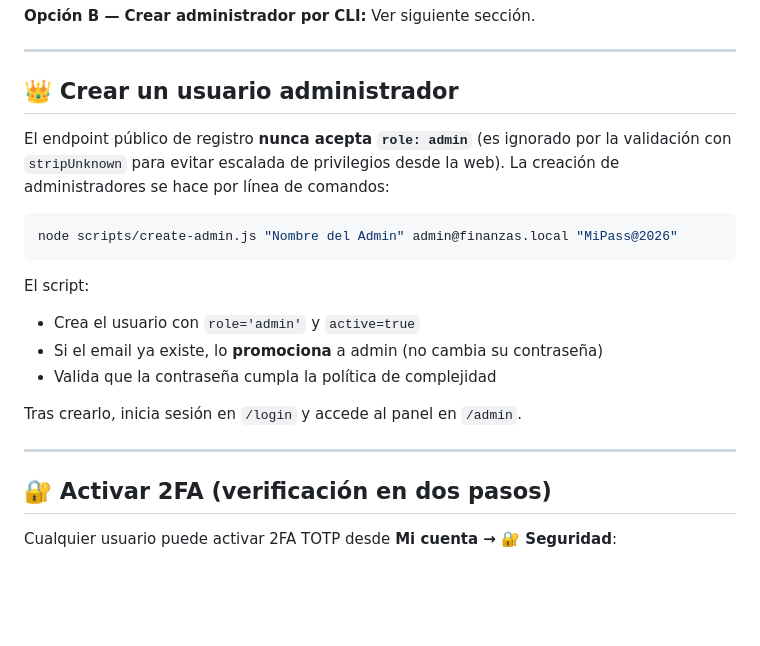
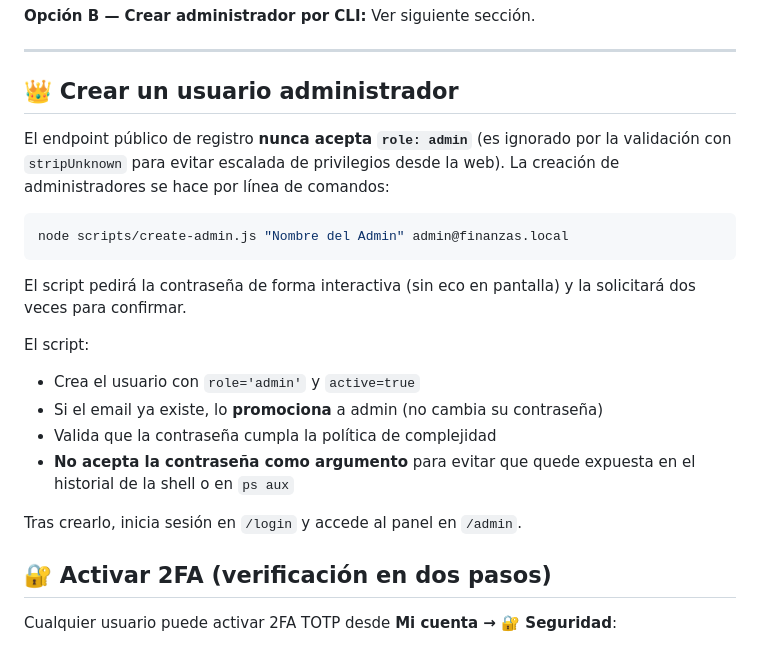
Before and after one commit to sergxx014/finanzas-app, a Markdown page: README.md, the part around the change. GitHub-like rendering; blank space fills up the shorter version.

Commit message:
Cambiar logica de admin en README
Update admin user creation instructions in README.

````diff
--- a/README.md
+++ b/README.md
@@ -139,21 +139,19 @@ Ver siguiente sección.
 ---
 
 ## 👑 Crear un usuario administrador
-
 El endpoint público de registro **nunca acepta `role: admin`** (es ignorado por la validación con `stripUnknown` para evitar escalada de privilegios desde la web). La creación de administradores se hace por línea de comandos:
-
 ```bash
-node scripts/create-admin.js "Nombre del Admin" admin@finanzas.local "MiPass@2026"
+node scripts/create-admin.js "Nombre del Admin" admin@finanzas.local
 ```
+El script pedirá la contraseña de forma interactiva (sin eco en pantalla) y la solicitará dos veces para confirmar.
 
 El script:
 - Crea el usuario con `role='admin'` y `active=true`
 - Si el email ya existe, lo **promociona** a admin (no cambia su contraseña)
 - Valida que la contraseña cumpla la política de complejidad
+- **No acepta la contraseña como argumento** para evitar que quede expuesta en el historial de la shell o en `ps aux`
 
 Tras crearlo, inicia sesión en `/login` y accede al panel en `/admin`.
-
----
 
 ## 🔐 Activar 2FA (verificación en dos pasos)
 
````
